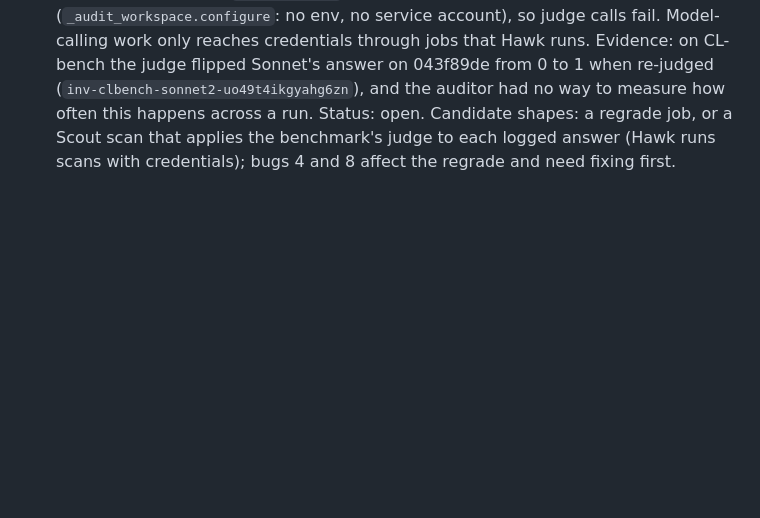
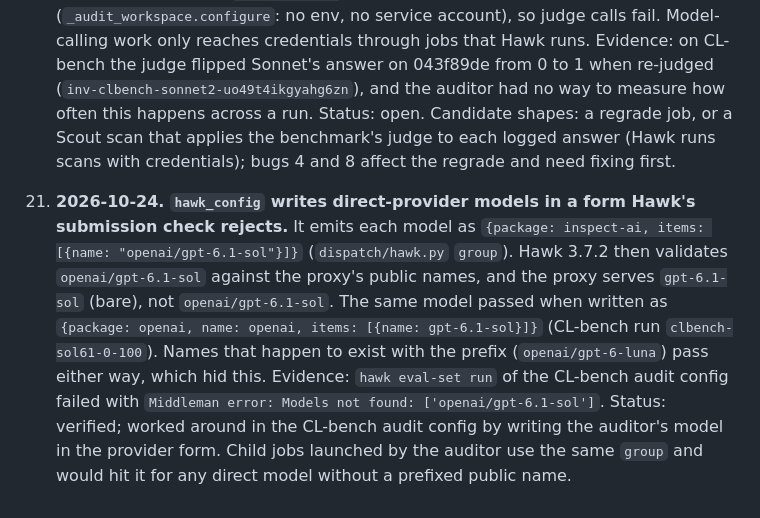
Before and after one commit to Generality-Labs/inspect_audit, a Markdown page: FRICTION.md, the part around the change. Drawn GitHub-style; blank space fills up the shorter version.

Commit message:
Friction 21: hawk_config's model form is rejected for direct-provider models

```diff
--- a/FRICTION.md
+++ b/FRICTION.md
@@ -53,3 +53,5 @@ Entries 1-20 were collected 2026-10-22 to 2026-10-24 while running SWE-bench, Sc
 ## Missing capabilities
 
 20. **The auditor cannot re-judge a model-graded benchmark.** `_regrade.py` (re-score every logged answer, then re-score disagreements to split judge noise from a changed grader) exists only as a command-line tool, not as an auditor job. The auditor's box can run `inspect score`, but has no model credentials by design (`_audit_workspace.configure`: no env, no service account), so judge calls fail. Model-calling work only reaches credentials through jobs that Hawk runs. Evidence: on CL-bench the judge flipped Sonnet's answer on 043f89de from 0 to 1 when re-judged (`inv-clbench-sonnet2-uo49t4ikgyahg6zn`), and the auditor had no way to measure how often this happens across a run. Status: open. Candidate shapes: a regrade job, or a Scout scan that applies the benchmark's judge to each logged answer (Hawk runs scans with credentials); bugs 4 and 8 affect the regrade and need fixing first.
+
+21. **2026-10-24. `hawk_config` writes direct-provider models in a form Hawk's submission check rejects.** It emits each model as `{package: inspect-ai, items: [{name: "openai/gpt-6.1-sol"}]}` (`dispatch/hawk.py` `group`). Hawk 3.7.2 then validates `openai/gpt-6.1-sol` against the proxy's public names, and the proxy serves `gpt-6.1-sol` (bare), not `openai/gpt-6.1-sol`. The same model passed when written as `{package: openai, name: openai, items: [{name: gpt-6.1-sol}]}` (CL-bench run `clbench-sol61-0-100`). Names that happen to exist with the prefix (`openai/gpt-6-luna`) pass either way, which hid this. Evidence: `hawk eval-set run` of the CL-bench audit config failed with `Middleman error: Models not found: ['openai/gpt-6.1-sol']`. Status: verified; worked around in the CL-bench audit config by writing the auditor's model in the provider form. Child jobs launched by the auditor use the same `group` and would hit it for any direct model without a prefixed public name.
```
